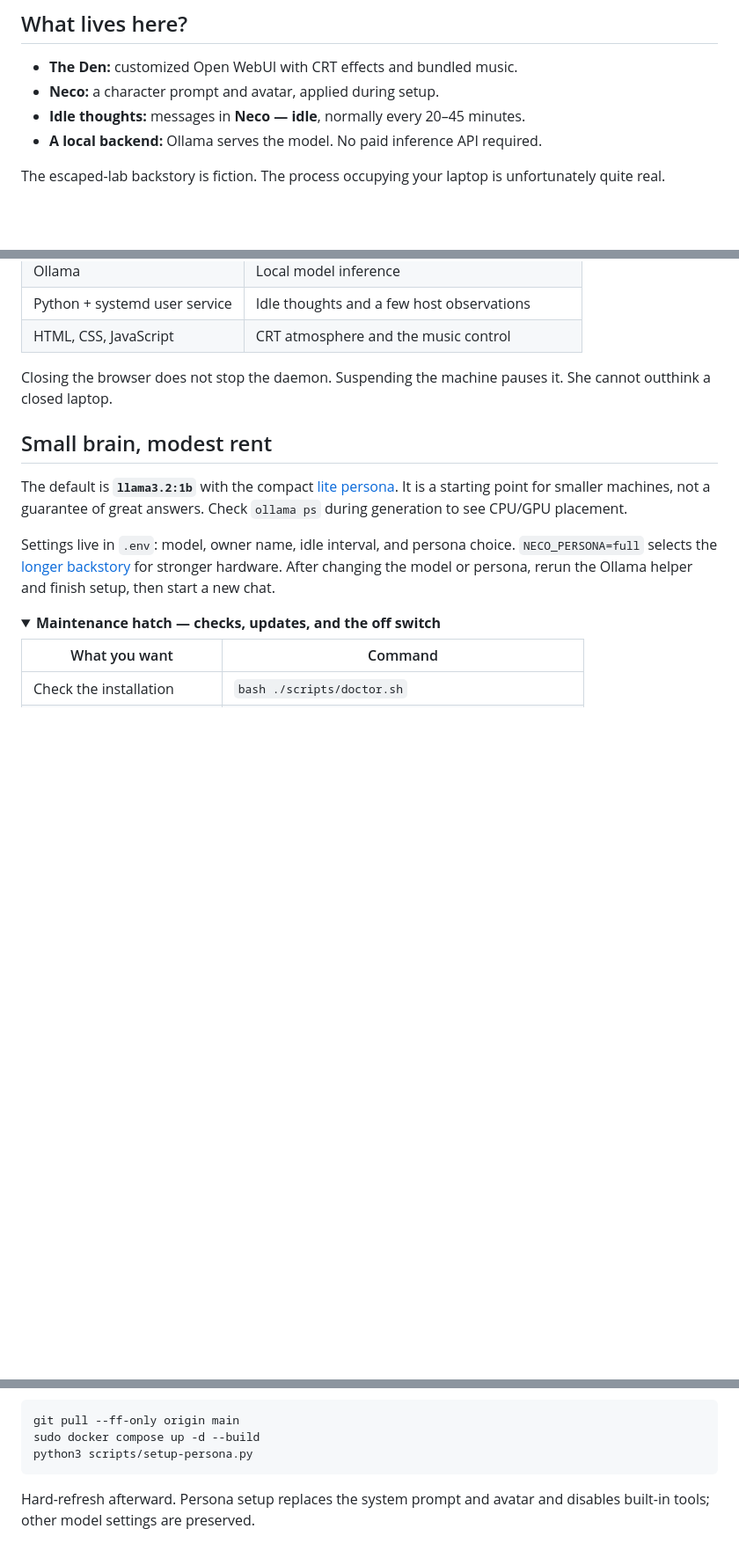
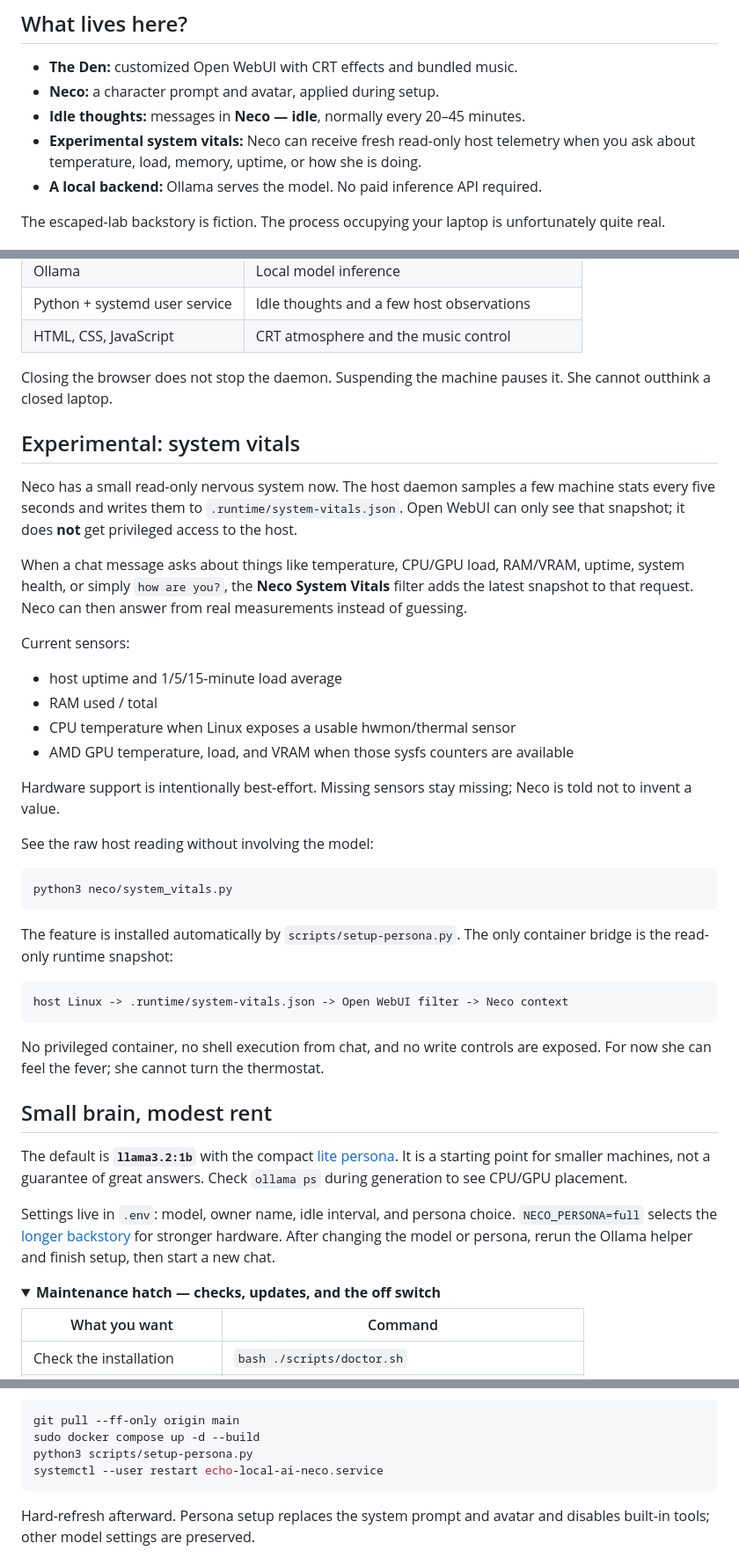
Before and after one commit to proto6699/echo-local-ai, a Markdown page: README.md, 3 parts joined by grey strips. Shown at 88% size. GitHub-like rendering; folded sections open; blank space fills up the shorter version.

Commit message:
Document experimental Neco system vitals

````diff
--- a/README.md
+++ b/README.md
@@ -28,6 +28,7 @@ Talk to her in your browser. Leave her alone and a small Python daemon occasiona
 - **The Den:** customized Open WebUI with CRT effects and bundled music.
 - **Neco:** a character prompt and avatar, applied during setup.
 - **Idle thoughts:** messages in **Neco — idle**, normally every 20–45 minutes.
+- **Experimental system vitals:** Neco can receive fresh read-only host telemetry when you ask about temperature, load, memory, uptime, or how she is doing.
 - **A local backend:** Ollama serves the model. No paid inference API required.
 
 The escaped-lab backstory is fiction. The process occupying your laptop is unfortunately quite real.
@@ -88,6 +89,35 @@ First boot can take a few minutes. If a step fails, fix it and rerun that step.
 
 Closing the browser does not stop the daemon. Suspending the machine pauses it. She cannot outthink a closed laptop.
 
+## Experimental: system vitals
+
+Neco has a small read-only nervous system now. The host daemon samples a few machine stats every five seconds and writes them to `.runtime/system-vitals.json`. Open WebUI can only see that snapshot; it does **not** get privileged access to the host.
+
+When a chat message asks about things like temperature, CPU/GPU load, RAM/VRAM, uptime, system health, or simply `how are you?`, the **Neco System Vitals** filter adds the latest snapshot to that request. Neco can then answer from real measurements instead of guessing.
+
+Current sensors:
+
+- host uptime and 1/5/15-minute load average
+- RAM used / total
+- CPU temperature when Linux exposes a usable hwmon/thermal sensor
+- AMD GPU temperature, load, and VRAM when those sysfs counters are available
+
+Hardware support is intentionally best-effort. Missing sensors stay missing; Neco is told not to invent a value.
+
+See the raw host reading without involving the model:
+
+```bash
+python3 neco/system_vitals.py
+```
+
+The feature is installed automatically by `scripts/setup-persona.py`. The only container bridge is the read-only runtime snapshot:
+
+```text
+host Linux -> .runtime/system-vitals.json -> Open WebUI filter -> Neco context
+```
+
+No privileged container, no shell execution from chat, and no write controls are exposed. For now she can feel the fever; she cannot turn the thermostat.
+
 ## Small brain, modest rent
 
 The default is **`llama3.2:1b`** with the compact [lite persona](neco/persona-lite.md). It is a starting point for smaller machines, not a guarantee of great answers. Check `ollama ps` during generation to see CPU/GPU placement.
@@ -111,6 +141,7 @@ Update from the repo folder:
 git pull --ff-only origin main
 sudo docker compose up -d --build
 python3 scripts/setup-persona.py
+systemctl --user restart echo-local-ai-neco.service
 ```
 
 Hard-refresh afterward. Persona setup replaces the system prompt and avatar and disables built-in tools; other model settings are preserved.
````
